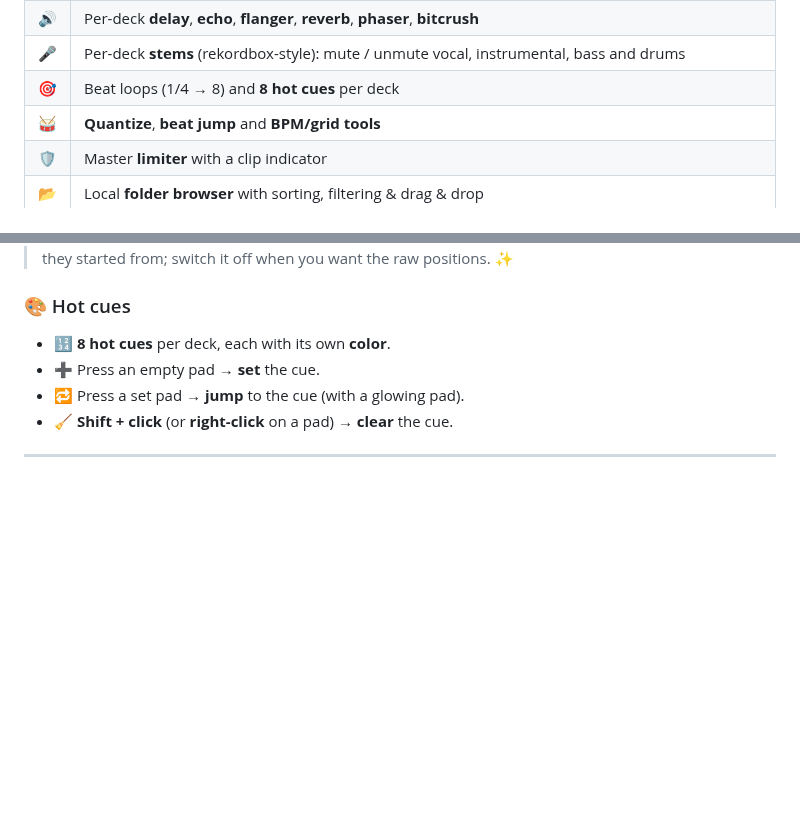
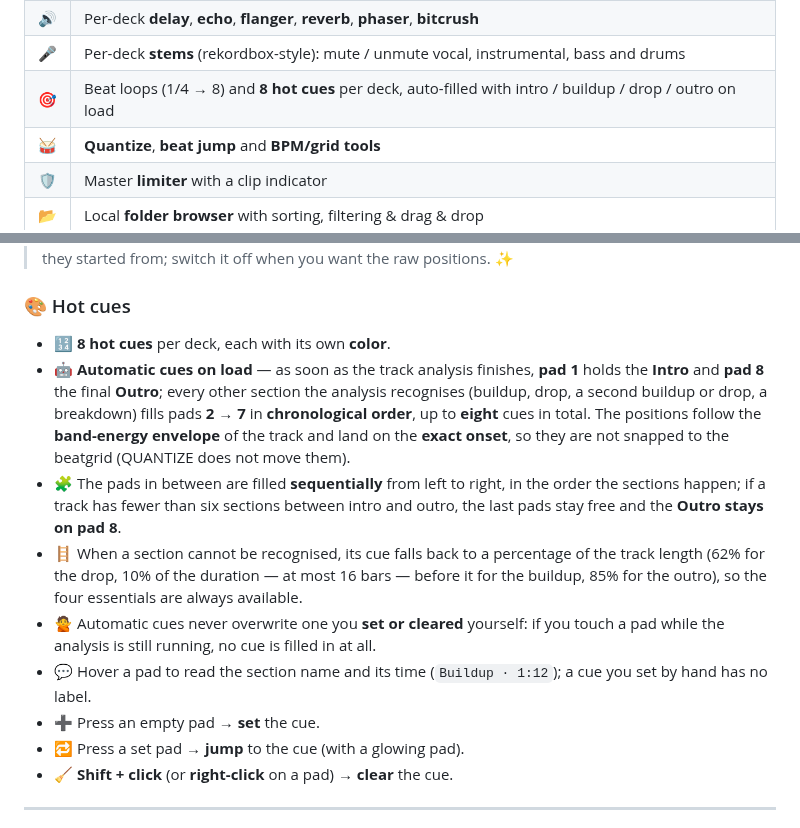
Before and after one commit to GianfrancoPiazzolla/VibeDJ, a Markdown page: README.md, 2 parts joined by grey strips. Drawn GitHub-style; blank space fills up the shorter version.

Commit message:
Update README with hot cue auto-fill details
Enhanced hot cue functionality with automatic cue placement and fallback mechanisms.

```diff
--- a/README.md
+++ b/README.md
@@ -57,7 +57,7 @@ Load two tracks, let VibeDJ detect **BPM**, **beatgrid** and **harmonic key**, t
 | 🎚️ | 3-band EQ + kill, LP/HP filter, trim, faders, crossfader |
 | 🔊 | Per-deck **delay**, **echo**, **flanger**, **reverb**, **phaser**, **bitcrush** |
 | 🎤 | Per-deck **stems** (rekordbox-style): mute / unmute vocal, instrumental, bass and drums |
-| 🎯 | Beat loops (1/4 → 8) and **8 hot cues** per deck |
+| 🎯 | Beat loops (1/4 → 8) and **8 hot cues** per deck, auto-filled with intro / buildup / drop / outro on load |
 | 🥁 | **Quantize**, **beat jump** and **BPM/grid tools** |
 | 🛡️ | Master **limiter** with a clip indicator |
 | 📂 | Local **folder browser** with sorting, filtering & drag & drop |
@@ -295,6 +295,11 @@ With all four stems on, the strip shows the full mix exactly as before. The per-
 
 ### 🎨 Hot cues
 - 🔢 **8 hot cues** per deck, each with its own **color**.
+- 🤖 **Automatic cues on load** — as soon as the track analysis finishes, **pad 1** holds the **Intro** and **pad 8** the final **Outro**; every other section the analysis recognises (buildup, drop, a second buildup or drop, a breakdown) fills pads **2 → 7** in **chronological order**, up to **eight** cues in total. The positions follow the **band-energy envelope** of the track and land on the **exact onset**, so they are not snapped to the beatgrid (QUANTIZE does not move them).
+- 🧩 The pads in between are filled **sequentially** from left to right, in the order the sections happen; if a track has fewer than six sections between intro and outro, the last pads stay free and the **Outro stays on pad 8**.
+- 🪜 When a section cannot be recognised, its cue falls back to a percentage of the track length (62% for the drop, 10% of the duration — at most 16 bars — before it for the buildup, 85% for the outro), so the four essentials are always available.
+- 🙅 Automatic cues never overwrite one you **set or cleared** yourself: if you touch a pad while the analysis is still running, no cue is filled in at all.
+- 💬 Hover a pad to read the section name and its time (`Buildup · 1:12`); a cue you set by hand has no label.
 - ➕ Press an empty pad → **set** the cue.
 - 🔁 Press a set pad → **jump** to the cue (with a glowing pad).
 - 🧹 **Shift + click** (or **right-click** on a pad) → **clear** the cue.
```
